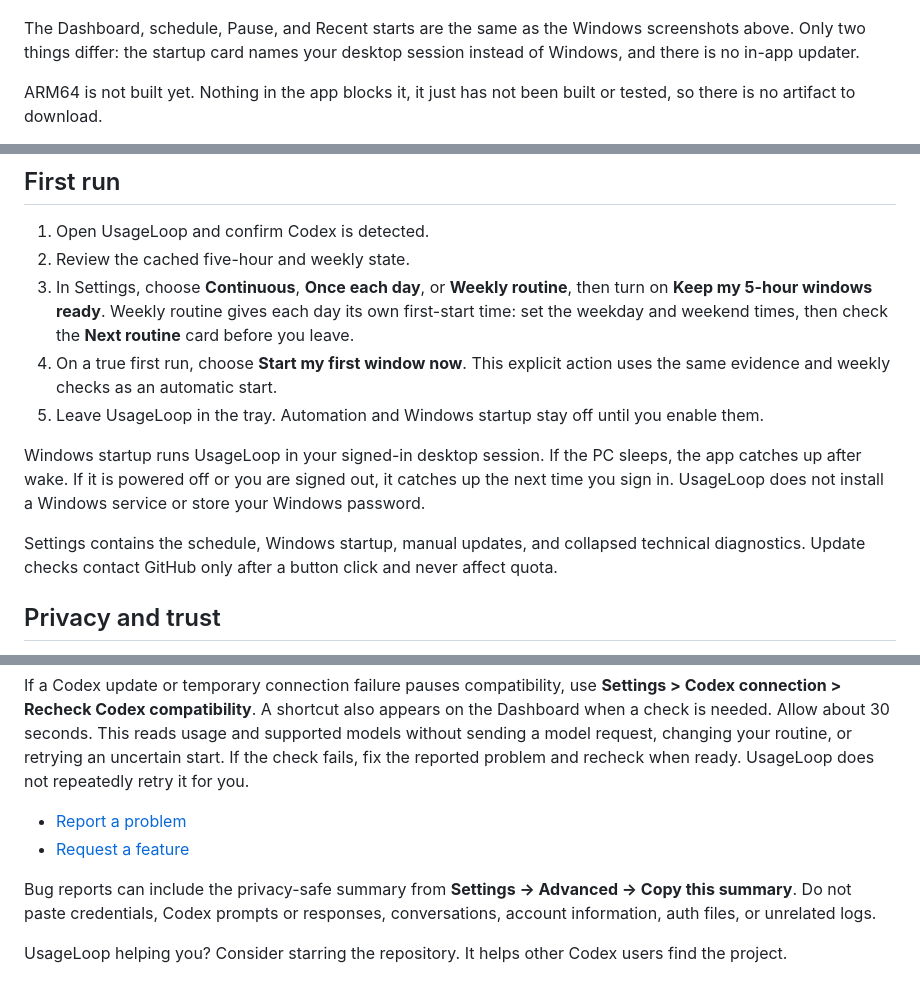
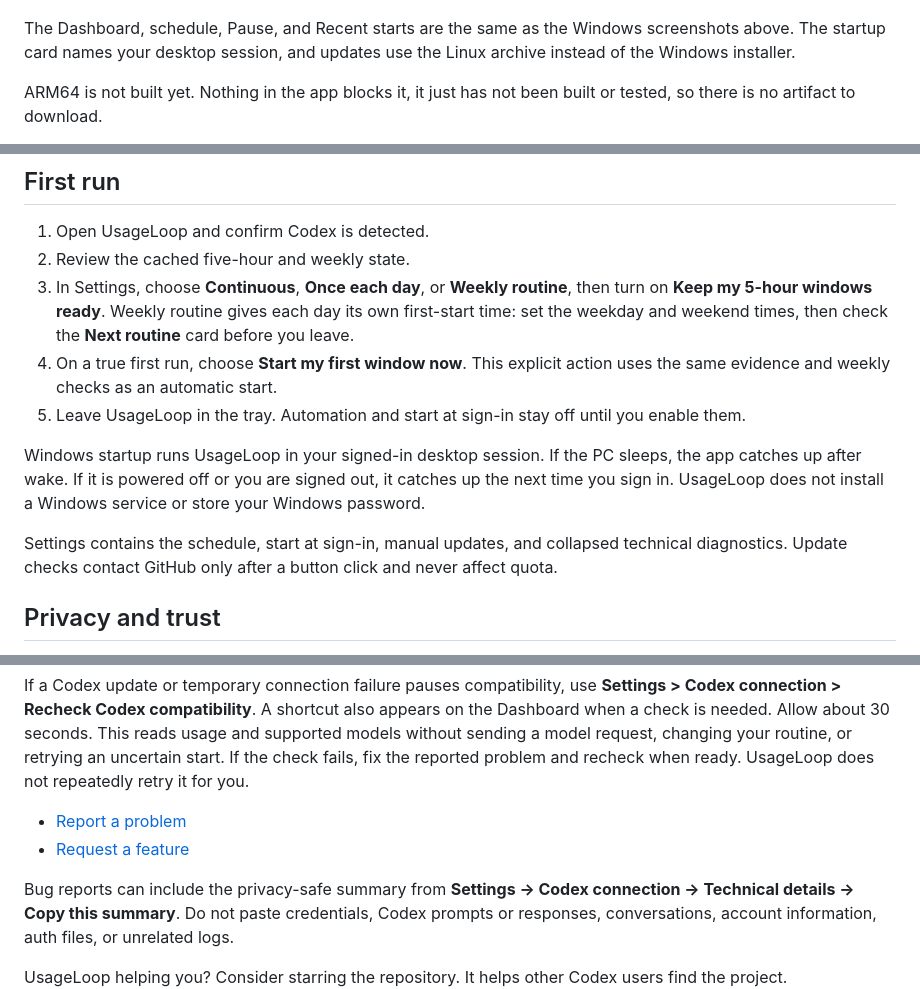
Before and after one commit to benthompsondev/usageloop, a Markdown page: README.md, 3 parts joined by grey strips. Rendered like a GitHub page.

```diff
--- a/README.md
+++ b/README.md
@@ -179,8 +184,8 @@ entry. It leaves your settings and start history alone.
 ![UsageLoop Settings on Linux showing the Linux startup card with a per-user autostart toggle](docs/screenshots/settings-linux.png)
 
 The Dashboard, schedule, Pause, and Recent starts are the same as the Windows
-screenshots above. Only two things differ: the startup card names your desktop
-session instead of Windows, and there is no in-app updater.
+screenshots above. The startup card names your desktop session, and updates use the Linux archive
+instead of the Windows installer.
 
 ARM64 is not built yet. Nothing in the app blocks it, it just has not been built
 or tested, so there is no artifact to download.
@@ -264,7 +269,7 @@ weekly snapshots. It never selects a model or starts a Codex turn.
    leave.
 4. On a true first run, choose **Start my first window now**. This explicit
    action uses the same evidence and weekly checks as an automatic start.
-5. Leave UsageLoop in the tray. Automation and Windows startup stay off until
+5. Leave UsageLoop in the tray. Automation and start at sign-in stay off until
    you enable them.
 
 Windows startup runs UsageLoop in your signed-in desktop session. If the PC
@@ -272,7 +277,7 @@ sleeps, the app catches up after wake. If it is powered off or you are signed
 out, it catches up the next time you sign in. UsageLoop does not install a
 Windows service or store your Windows password.
 
-Settings contains the schedule, Windows startup, manual updates, and collapsed
+Settings contains the schedule, start at sign-in, manual updates, and collapsed
 technical diagnostics. Update checks contact GitHub only after a button click
 and never affect quota.
 
@@ -351,7 +356,7 @@ problem and recheck when ready. UsageLoop does not repeatedly retry it for you.
 - [Report a problem](https://github.com/benthompsondev/usageloop/issues/new?template=bug_report.yml)
 - [Request a feature](https://github.com/benthompsondev/usageloop/issues/new?template=feature_request.yml)
 
-Bug reports can include the privacy-safe summary from **Settings → Advanced →
+Bug reports can include the privacy-safe summary from **Settings → Codex connection → Technical details →
 Copy this summary**. Do not paste credentials, Codex prompts or responses,
 conversations, account information, auth files, or unrelated logs.
 
```
Also changed, not shown: other parts of README.md (+19 -14 lines), docs/1.3.4-validation.md (added, +26 -0 lines), docs/LINUX_HANDOFF.md (+14 -1 lines), docs/RELEASING.md (+7 -6 lines), docs/screenshots/about-linux.png, docs/screenshots/settings-linux.png, docs/screenshots/updates-linux.png, 4 other files.
